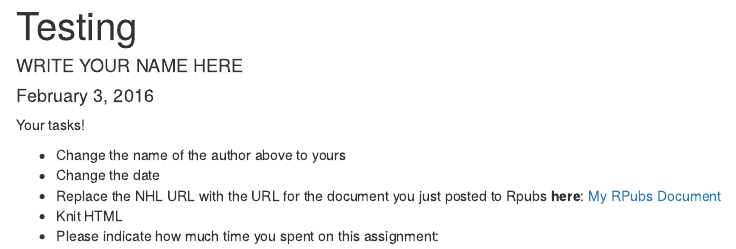
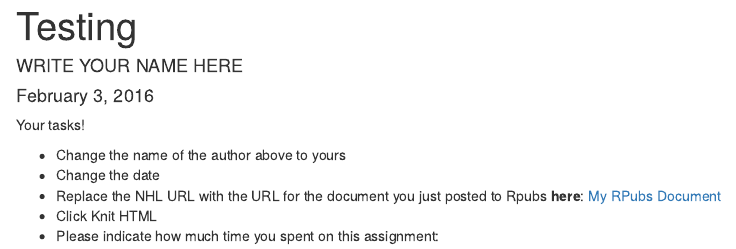
Before and after one commit to Middlebury-Data-Science/HW-0, an R Markdown document (HW-0.Rmd): the page in a window 1100 px wide, from its top. Rendered offline with R 4.5, knitr and Pandoc, with nearby package versions.

Commit message:
Working on HW-0.

```diff
--- a/HW-0.Rmd
+++ b/HW-0.Rmd
@@ -10,5 +10,5 @@ Your tasks!
 * Change the name of the author above to yours
 * Change the date
 * Replace the NHL URL with the URL for the document you just posted to Rpubs **here**: [My RPubs Document](https://www.nhl.com/)
-* Knit HTML
+* Click Knit HTML
 * Please indicate how much time you spent on this assignment:
```
Also changed, not shown: README.md.
